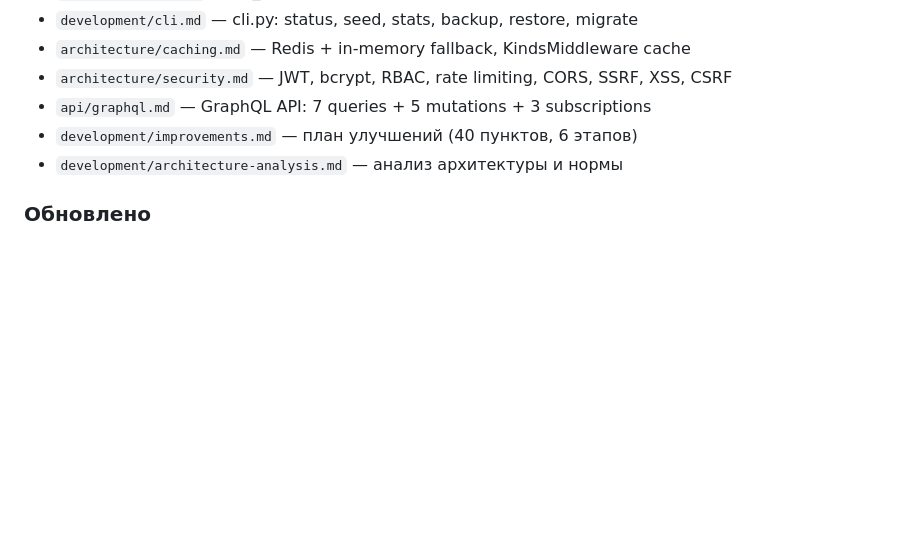
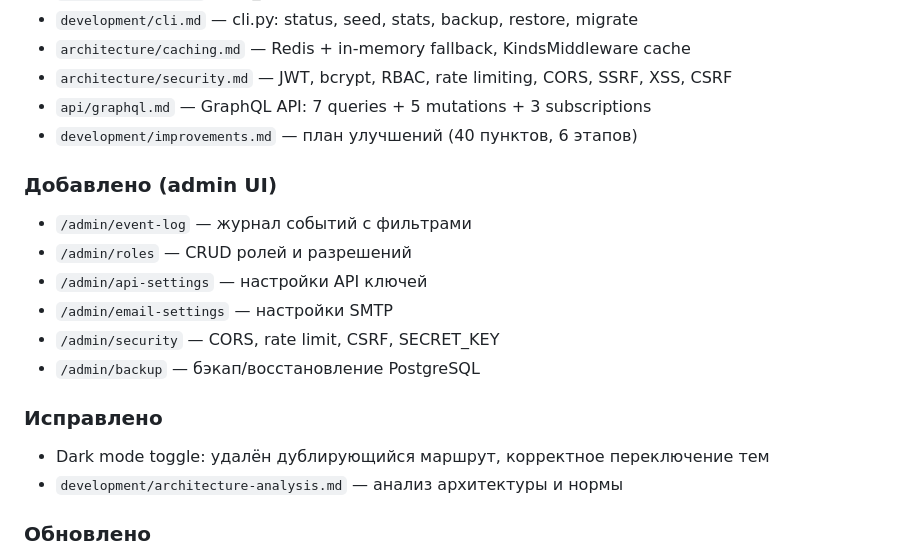
Before and after one commit to alexypracticum/DWMB, a Markdown page: wiki/log.md, the part around the change. Rendered like a GitHub page; blank space fills up the shorter version.

```diff
--- a/wiki/log.md
+++ b/wiki/log.md
@@ -23,6 +23,17 @@ status: stable
 - `architecture/security.md` — JWT, bcrypt, RBAC, rate limiting, CORS, SSRF, XSS, CSRF
 - `api/graphql.md` — GraphQL API: 7 queries + 5 mutations + 3 subscriptions
 - `development/improvements.md` — план улучшений (40 пунктов, 6 этапов)
+
+### Добавлено (admin UI)
+- `/admin/event-log` — журнал событий с фильтрами
+- `/admin/roles` — CRUD ролей и разрешений
+- `/admin/api-settings` — настройки API ключей
+- `/admin/email-settings` — настройки SMTP
+- `/admin/security` — CORS, rate limit, CSRF, SECRET_KEY
+- `/admin/backup` — бэкап/восстановление PostgreSQL
+
+### Исправлено
+- Dark mode toggle: удалён дублирующийся маршрут, корректное переключение тем
 - `development/architecture-analysis.md` — анализ архитектуры и нормы
 
 ### Обновлено
```
Also changed, not shown: CHANGELOG.md (+12 -0 lines), README.md (+8 -0 lines).
